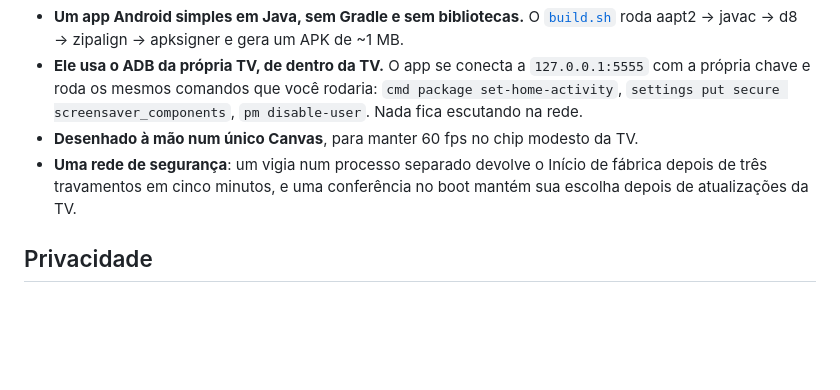
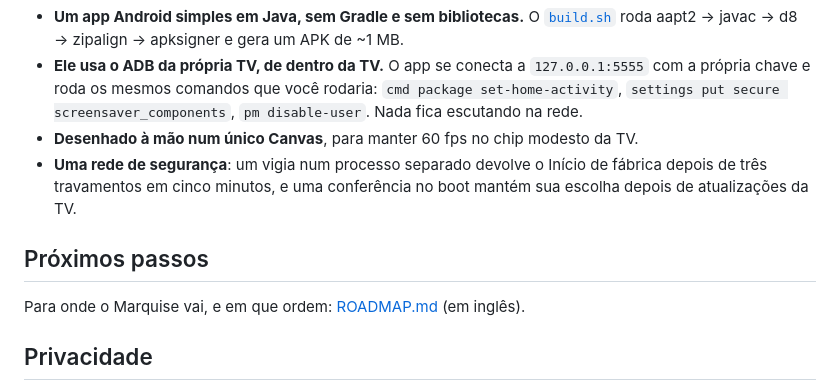
Before and after one commit to vitoramaral10/marquise, a Markdown page: README.pt-BR.md, the part around the change. Rendered like a GitHub page; blank space fills up the shorter version.

Commit message:
docs: roadmap, from safe releases to more sources (#14)

```diff
--- a/README.pt-BR.md
+++ b/README.pt-BR.md
@@ -152,6 +152,10 @@ nela; nada pessoal).
 - **Uma rede de segurança**: um vigia num processo separado devolve o Início de fábrica depois de três travamentos em
   cinco minutos, e uma conferência no boot mantém sua escolha depois de atualizações da TV.
 
+## Próximos passos
+
+Para onde o Marquise vai, e em que ordem: [ROADMAP.md](ROADMAP.md) (em inglês).
+
 ## Privacidade
 
 Sem contas, sem analytics, sem rastreamento. O Marquise conversa com o seu Jellyfin (com a chave que você definir) ou
```
Also changed, not shown: README.md (+4 -0 lines), ROADMAP.md (added, +102 -0 lines).
